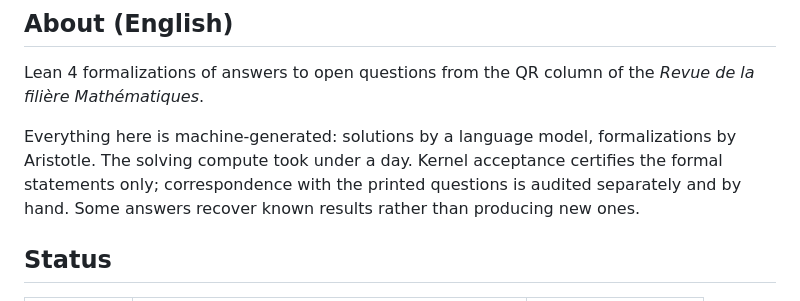
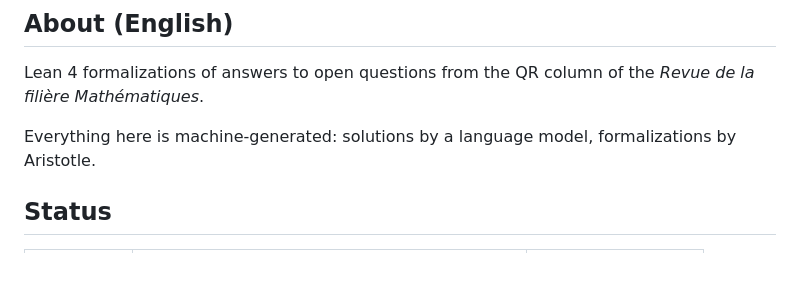
Before and after one commit to l-pommeret/rms-math-proofs, a Markdown page: README.md, the part around the change. Drawn GitHub-style; blank space fills up the shorter version.

```diff
--- a/README.md
+++ b/README.md
@@ -26,9 +26,7 @@ Lean 4 formalizations of answers to open questions from the QR column of the *Re
 filière Mathématiques*.
 
 Everything here is machine-generated: solutions by a language model, formalizations by
-Aristotle. The solving compute took under a day. Kernel acceptance certifies the formal
-statements only; correspondence with the printed questions is audited separately and by
-hand. Some answers recover known results rather than producing new ones.
+Aristotle.
 
 ## Status
 
```
